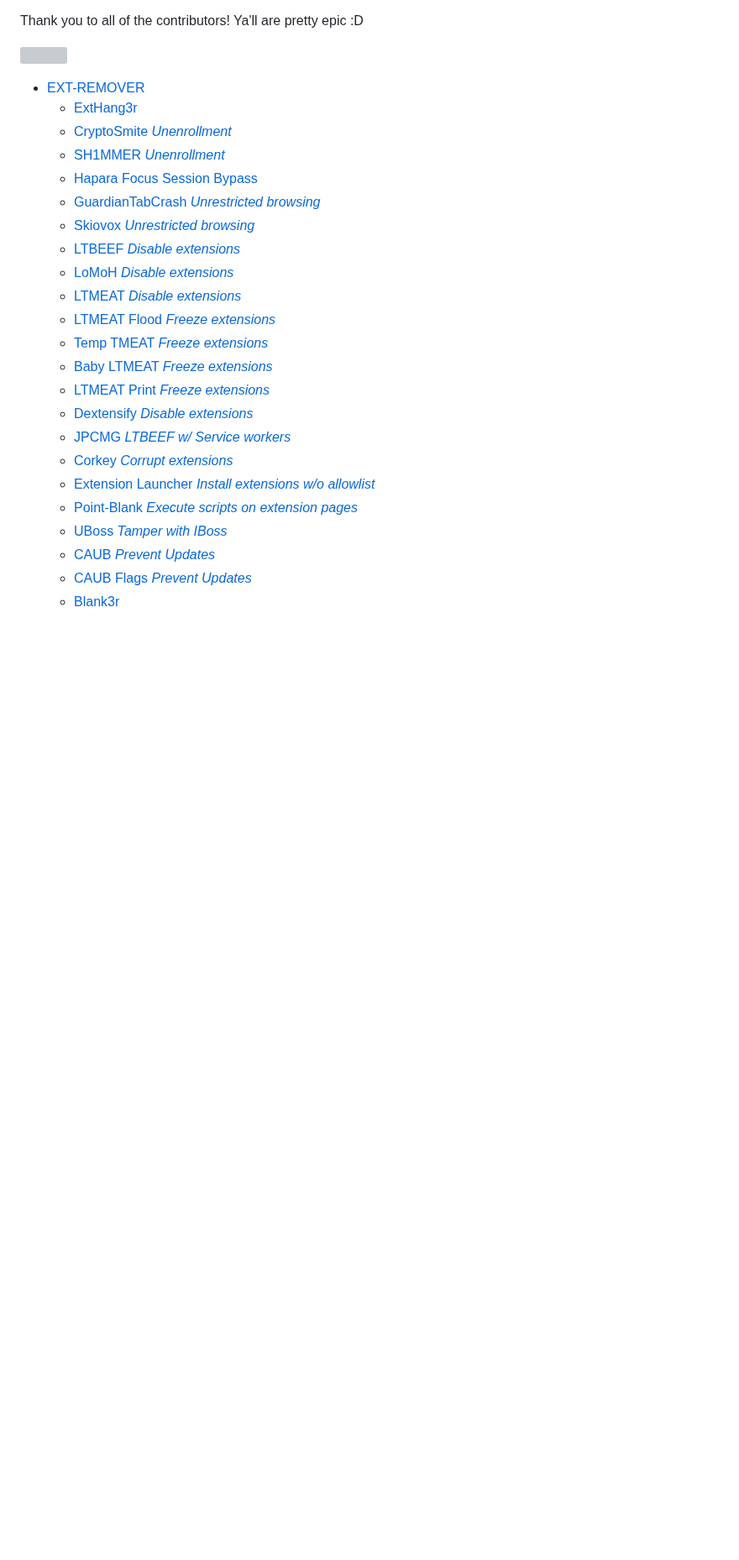
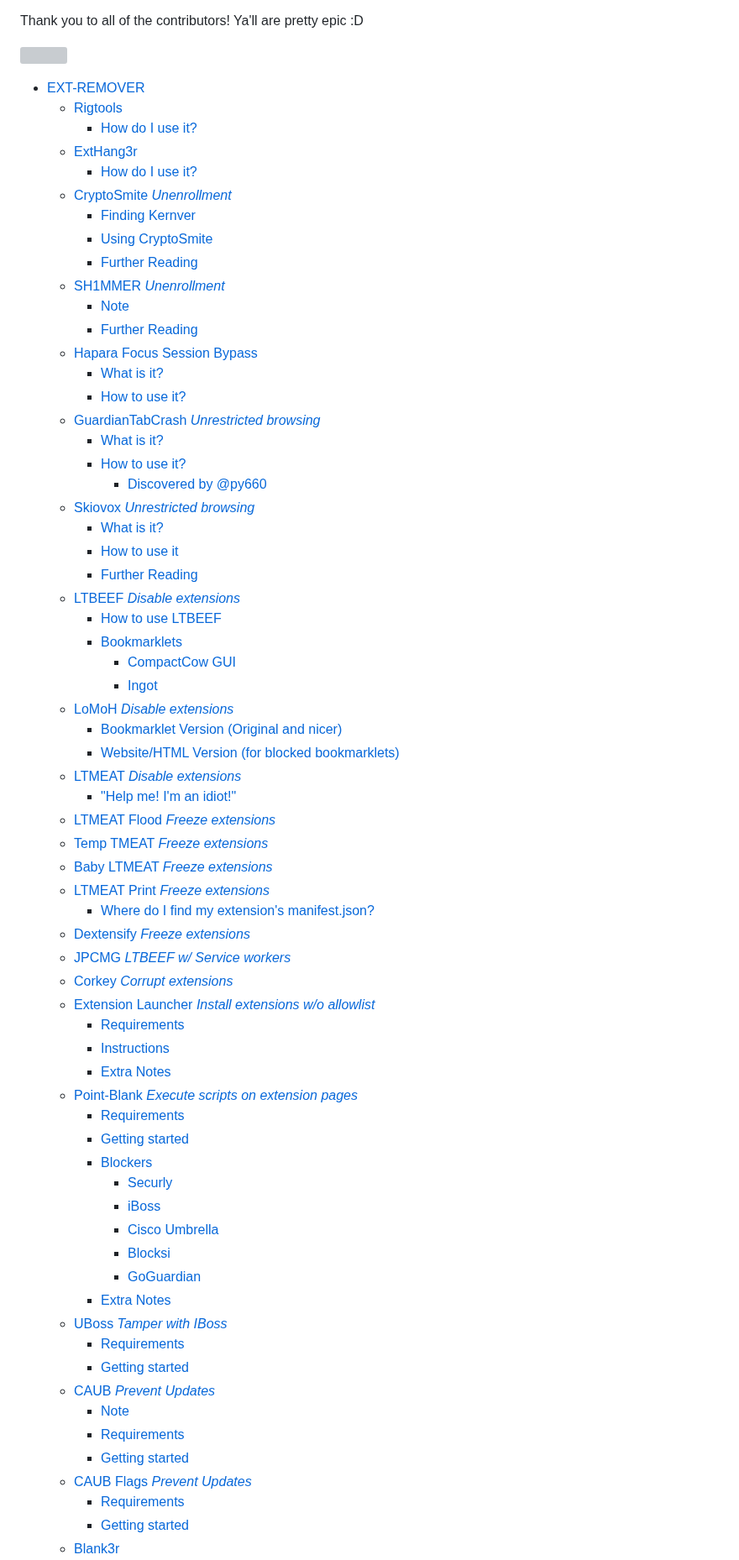
Before and after one commit to 3kh0/ext-remover, a Markdown page: README.md, the part around one of its changes. Shown at 84% size. Drawn GitHub-style; blank space fills up the shorter version; grey boxes are pictures that could not be loaded.

```diff
--- a/README.md
+++ b/README.md
@@ -14,25 +14,68 @@ Thank you to all of the contributors! Ya'll are pretty epic :D
 <a href="https://github.com/3kh0/ext-remover/graphs/contributors"><img src="https://contrib.rocks/image?repo=3kh0/ext-remover" /></a>
 
 - [EXT-REMOVER](#ext-remover)
+  * [Rigtools](#rigtools)
+    + [How do I use it?](#how-do-i-use-it-)
   * [ExtHang3r](#exthang3r)
-  * [CryptoSmite *Unenrollment*](#cryptosmite-unenrollment)
-  * [SH1MMER *Unenrollment*](#sh1mmer-unenrollment)
+    + [How do I use it?](#how-do-i-use-it--1)
+  * [CryptoSmite *Unenrollment*](#cryptosmite--unenrollment-)
+    + [Finding Kernver](#finding-kernver)
+    + [Using CryptoSmite](#using-cryptosmite)
+    + [Further Reading](#further-reading)
+  * [SH1MMER *Unenrollment*](#sh1mmer--unenrollment-)
+    + [Note](#note)
+    + [Further Reading](#further-reading-1)
   * [Hapara Focus Session Bypass](#hapara-focus-session-bypass)
-  * [GuardianTabCrash *Unrestricted browsing*](#guardiantabcrash-unrestricted-browsing)
-  * [Skiovox *Unrestricted browsing*](#skiovox-unrestricted-browsing)
-  * [LTBEEF *Disable extensions*](#ltbeef-disable-extensions)
-  * [LoMoH *Disable extensions*](#lomoh-disable-extensions)
-  * [LTMEAT *Disable extensions*](#ltmeat-disable-extensions)
-  * [LTMEAT Flood *Freeze extensions*](#ltmeat-flood-freeze-extensions)
-  * [Temp TMEAT *Freeze extensions*](#temp-tmeat-freeze-extensions)
-  * [Baby LTMEAT *Freeze extensions*](#baby-ltmeat-freeze-extensions)
-  * [LTMEAT Print *Freeze extensions*](#ltmeat-print-freeze-extensions)
-  * [Dextensify *Disable extensions*](#dextensify-freeze-extensions)
-  * [JPCMG *LTBEEF w/ Service workers*](#jpcmg-ltbeef-w-service-workers)
-  * [Corkey *Corrupt extensions*](#corkey-corrupt-extensions)
-  * [Extension Launcher *Install extensions w/o allowlist*](#extension-launcher-install-extensions-wo-allowlist)
-  * [Point-Blank *Execute scripts on extension pages*](#point-blank-execute-scripts-on-extension-pages)
-  * [UBoss *Tamper with IBoss*](#uboss-tamper-with-iboss)
-  * [CAUB *Prevent Updates*](#caub-prevent-updates)
-  * [CAUB Flags *Prevent Updates*](#caub-flags-prevent-updates)
+    + [What is it?](#what-is-it-)
+    + [How to use it?](#how-to-use-it-)
+  * [GuardianTabCrash *Unrestricted browsing*](#guardiantabcrash--unrestricted-browsing-)
+    + [What is it?](#what-is-it--1)
+    + [How to use it?](#how-to-use-it--1)
+      - [Discovered by @py660](#discovered-by--py660)
+  * [Skiovox *Unrestricted browsing*](#skiovox--unrestricted-browsing-)
+    + [What is it?](#what-is-it--2)
+    + [How to use it](#how-to-use-it)
+    + [Further Reading](#further-reading-2)
+  * [LTBEEF *Disable extensions*](#ltbeef--disable-extensions-)
+    + [How to use LTBEEF](#how-to-use-ltbeef)
+    + [Bookmarklets](#bookmarklets)
+      - [CompactCow GUI](#compactcow-gui)
+      - [Ingot](#ingot)
+  * [LoMoH *Disable extensions*](#lomoh--disable-extensions-)
+    + [Bookmarklet Version (Original and nicer)](#bookmarklet-version--original-and-nicer-)
+    + [Website/HTML Version (for blocked bookmarklets)](#website-html-version--for-blocked-bookmarklets-)
+  * [LTMEAT *Disable extensions*](#ltmeat--disable-extensions-)
+    + ["Help me! I'm an idiot!"](#-help-me--i-m-an-idiot--)
+  * [LTMEAT Flood *Freeze extensions*](#ltmeat-flood--freeze-extensions-)
+  * [Temp TMEAT *Freeze extensions*](#temp-tmeat--freeze-extensions-)
+  * [Baby LTMEAT *Freeze extensions*](#baby-ltmeat--freeze-extensions-)
+  * [LTMEAT Print *Freeze extensions*](#ltmeat-print--freeze-extensions-)
+    + [Where do I find my extension's manifest.json?](#where-do-i-find-my-extension-s-manifestjson-)
+  * [Dextensify *Freeze extensions*](#dextensify--freeze-extensions-)
+  * [JPCMG *LTBEEF w/ Service workers*](#jpcmg--ltbeef-w--service-workers-)
+  * [Corkey *Corrupt extensions*](#corkey--corrupt-extensions-)
+  * [Extension Launcher *Install extensions w/o allowlist*](#extension-launcher--install-extensions-w-o-allowlist-)
+    + [Requirements](#requirements)
+    + [Instructions](#instructions)
+    + [Extra Notes](#extra-notes)
+  * [Point-Blank *Execute scripts on extension pages*](#point-blank--execute-scripts-on-extension-pages-)
+    + [Requirements](#requirements-1)
+    + [Getting started](#getting-started)
+    + [Blockers](#blockers)
+      - [Securly](#securly)
+      - [iBoss](#iboss)
+      - [Cisco Umbrella](#cisco-umbrella)
+      - [Blocksi](#blocksi)
+      - [GoGuardian](#goguardian)
+    + [Extra Notes](#extra-notes-1)
+  * [UBoss *Tamper with IBoss*](#uboss--tamper-with-iboss-)
+    + [Requirements](#requirements-2)
+    + [Getting started](#getting-started-1)
+  * [CAUB *Prevent Updates*](#caub--prevent-updates-)
+    + [Note](#note-1)
+    + [Requirements](#requirements-3)
+    + [Getting started](#getting-started-2)
+  * [CAUB Flags *Prevent Updates*](#caub-flags--prevent-updates-)
+    + [Requirements](#requirements-4)
+    + [Getting started](#getting-started-3)
   * [Blank3r](#blank3r)
```
Also changed, not shown: other parts of README.md (+76 -12 lines).
